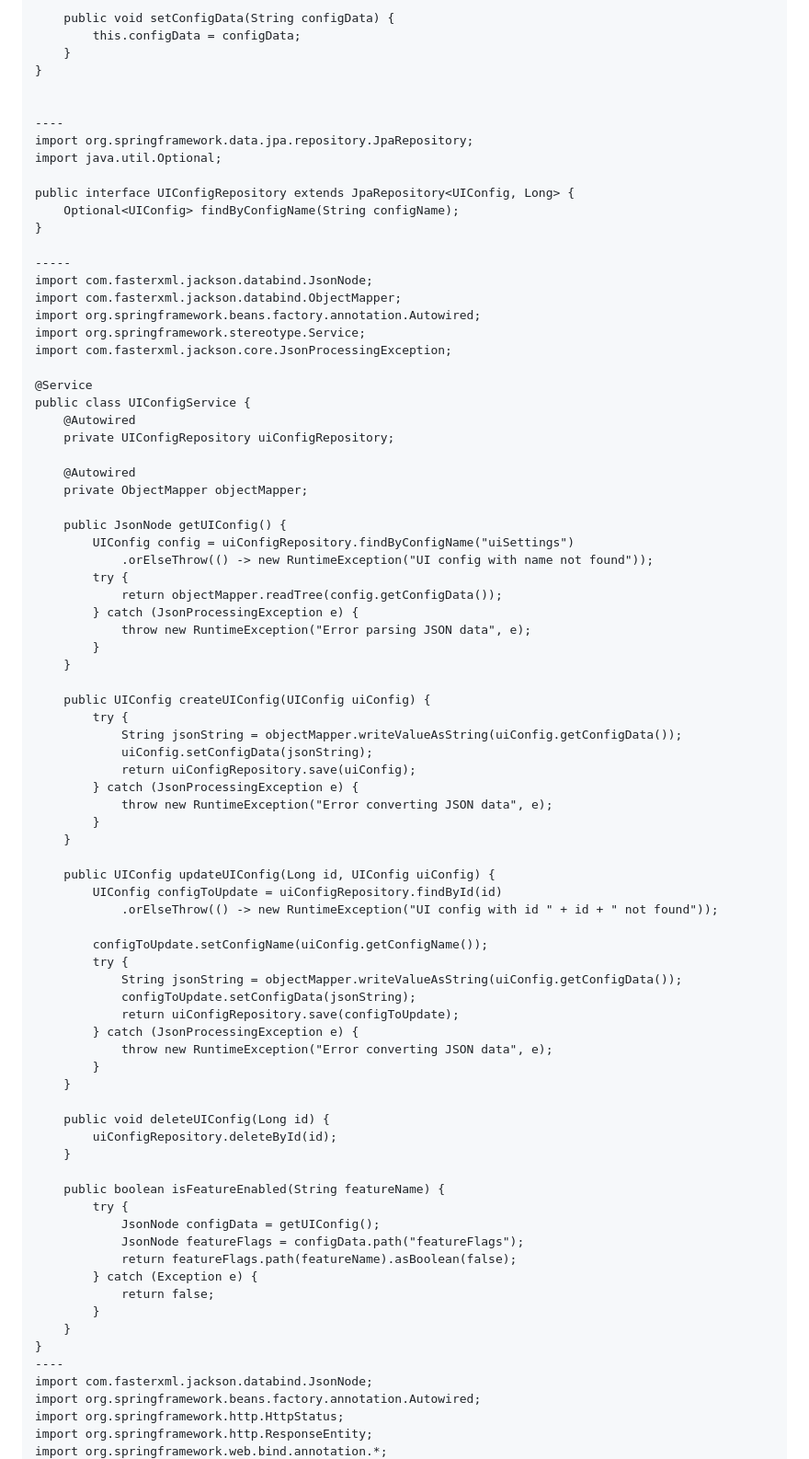
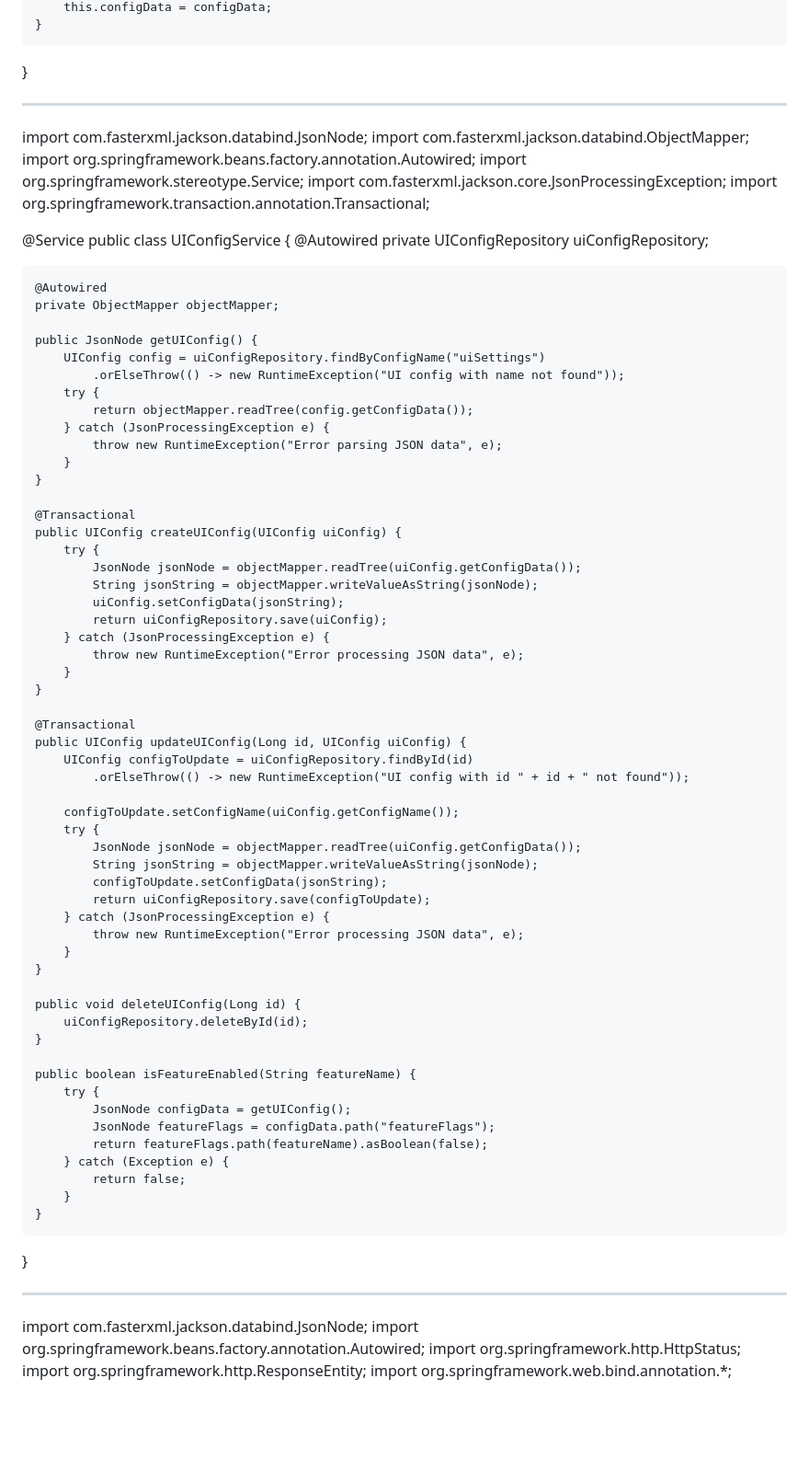
Before and after one commit to adamshields/s3tester, a Markdown page: README.md, the part around one of its changes. Shown at 92% size. GitHub-like rendering; blank space fills up the shorter version.

```diff
--- a/README.md
+++ b/README.md
@@ -98,20 +41,14 @@ public class UIConfig implements Serializable {
 }
 
 
-----
-import org.springframework.data.jpa.repository.JpaRepository;
-import java.util.Optional;
+--------------
 
-public interface UIConfigRepository extends JpaRepository<UIConfig, Long> {
-    Optional<UIConfig> findByConfigName(String configName);
-}
-
------
 import com.fasterxml.jackson.databind.JsonNode;
 import com.fasterxml.jackson.databind.ObjectMapper;
 import org.springframework.beans.factory.annotation.Autowired;
 import org.springframework.stereotype.Service;
 import com.fasterxml.jackson.core.JsonProcessingException;
+import org.springframework.transaction.annotation.Transactional;
 
 @Service
 public class UIConfigService {
@@ -131,27 +68,31 @@ public class UIConfigService {
         }
     }
 
+    @Transactional
     public UIConfig createUIConfig(UIConfig uiConfig) {
         try {
-            String jsonString = objectMapper.writeValueAsString(uiConfig.getConfigData());
+            JsonNode jsonNode = objectMapper.readTree(uiConfig.getConfigData());
+            String jsonString = objectMapper.writeValueAsString(jsonNode);
             uiConfig.setConfigData(jsonString);
             return uiConfigRepository.save(uiConfig);
         } catch (JsonProcessingException e) {
-            throw new RuntimeException("Error converting JSON data", e);
+            throw new RuntimeException("Error processing JSON data", e);
         }
     }
 
+    @Transactional
     public UIConfig updateUIConfig(Long id, UIConfig uiConfig) {
         UIConfig configToUpdate = uiConfigRepository.findById(id)
             .orElseThrow(() -> new RuntimeException("UI config with id " + id + " not found"));
 
         configToUpdate.setConfigName(uiConfig.getConfigName());
         try {
-            String jsonString = objectMapper.writeValueAsString(uiConfig.getConfigData());
+            JsonNode jsonNode = objectMapper.readTree(uiConfig.getConfigData());
+            String jsonString = objectMapper.writeValueAsString(jsonNode);
             configToUpdate.setConfigData(jsonString);
             return uiConfigRepository.save(configToUpdate);
         } catch (JsonProcessingException e) {
-            throw new RuntimeException("Error converting JSON data", e);
+            throw new RuntimeException("Error processing JSON data", e);
         }
     }
 
@@ -169,7 +110,10 @@ public class UIConfigService {
         }
     }
 }
-----
+
+
+-------
+
 import com.fasterxml.jackson.databind.JsonNode;
 import org.springframework.beans.factory.annotation.Autowired;
 import org.springframework.http.HttpStatus;
```
Also changed, not shown: other parts of README.md (+4 -59 lines).
